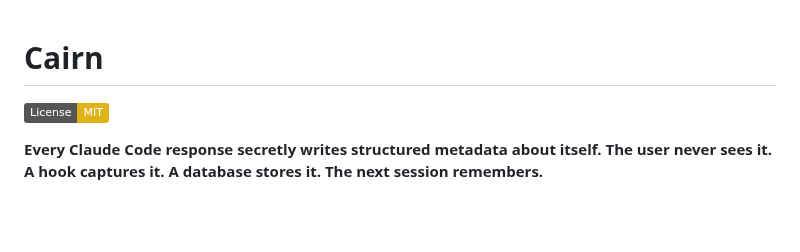
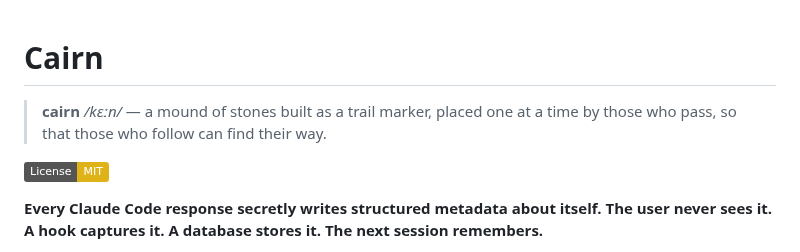
Before and after one commit to jimovonz/cairn, a Markdown page: README.md, the part around the change. Rendered like a GitHub page; badges without logos; blank space fills up the shorter version.

Commit message:
Add cairn definition to README header
Co-Authored-By: Claude Opus 4.6 (1M context) <noreply@anthropic.com>

```diff
--- a/README.md
+++ b/README.md
@@ -1,4 +1,6 @@
 # Cairn
+
+> **cairn** */kɛːn/* — a mound of stones built as a trail marker, placed one at a time by those who pass, so that those who follow can find their way.
 
 [![License: MIT](https://img.shields.io/badge/License-MIT-yellow.svg)](https://opensource.org/licenses/MIT)
 
```
